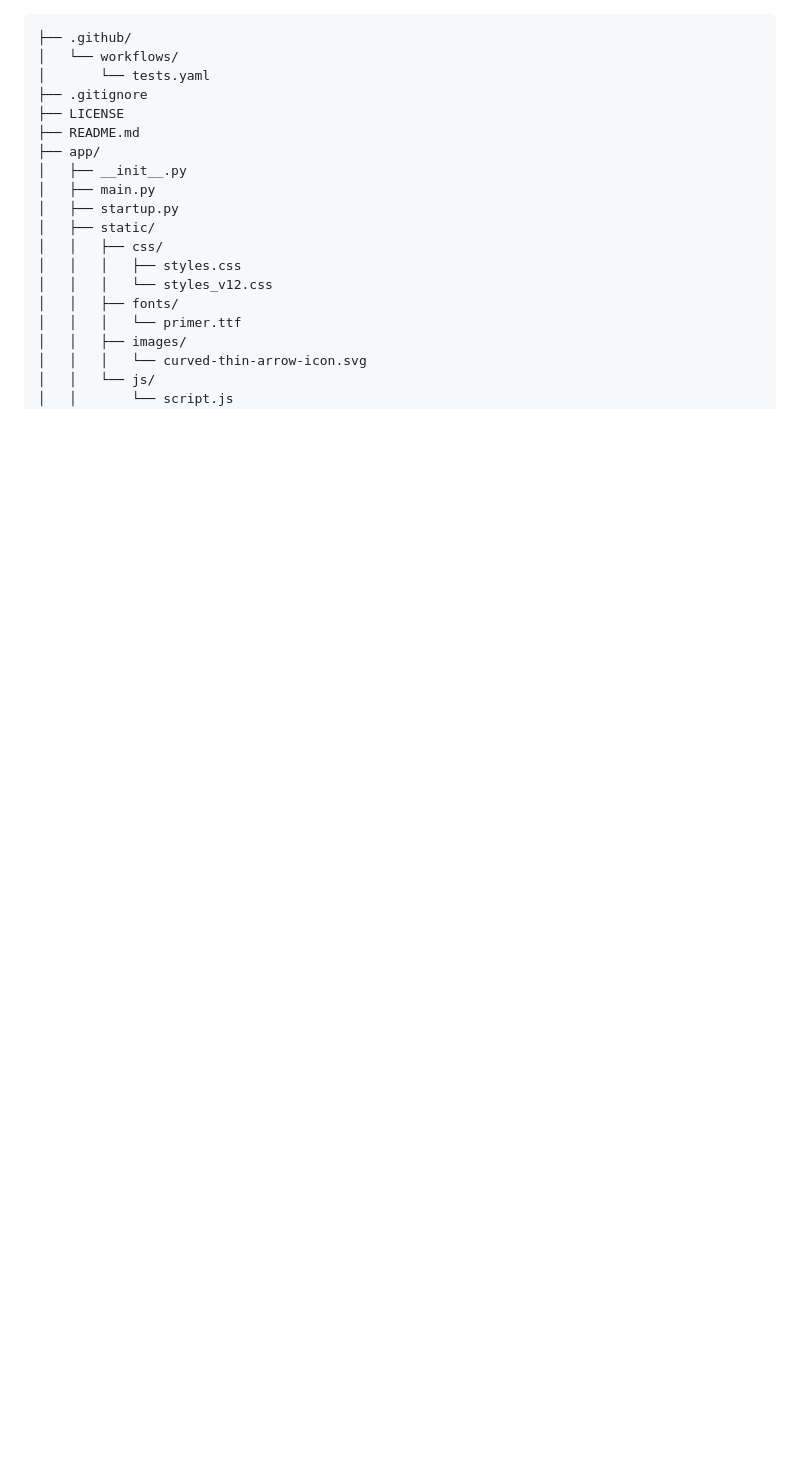
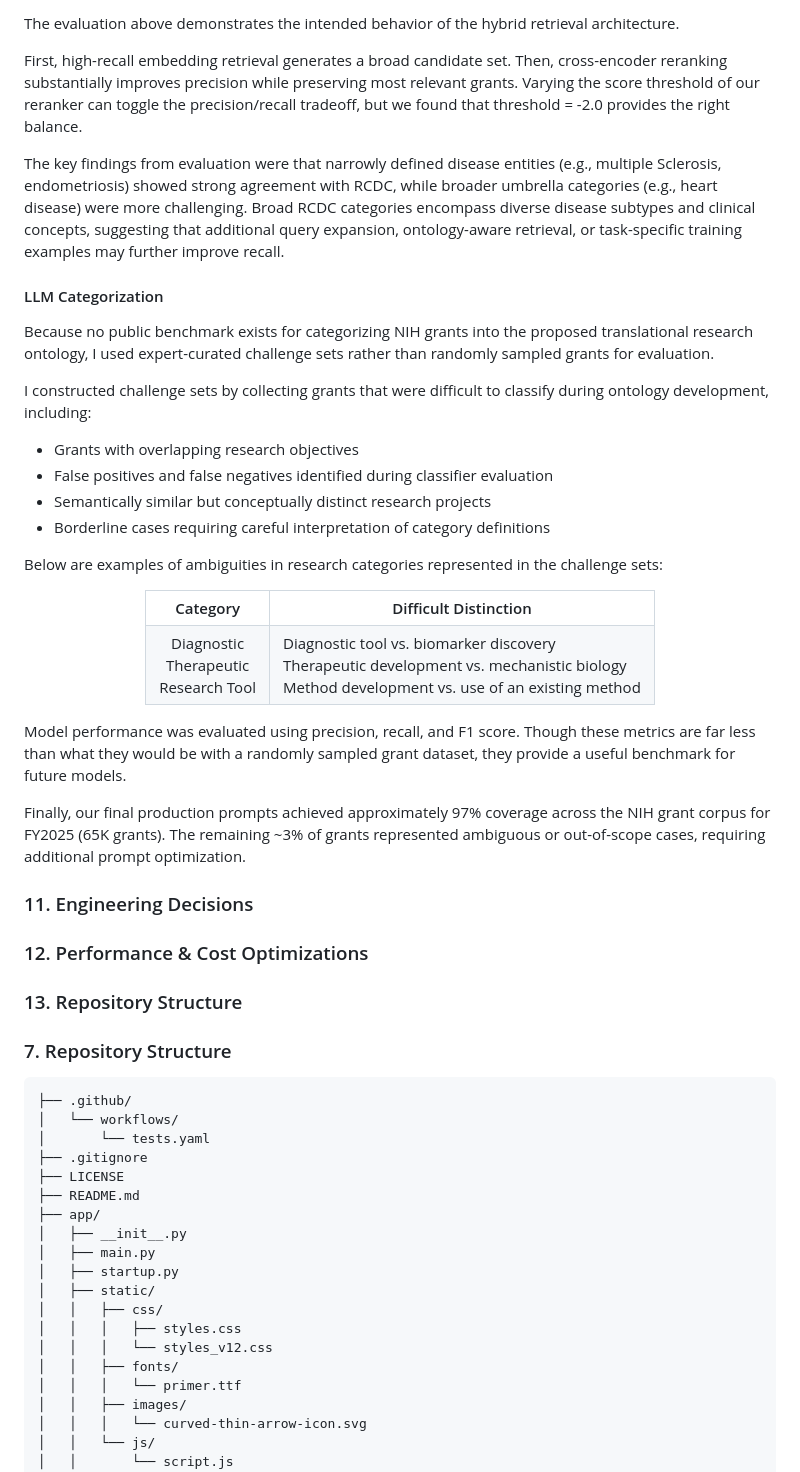
Before and after one commit to pradeepbugga/NIH_Portfolio_Analytics, a Markdown page: README.md, the part around one of its changes. Rendered like a GitHub page; blank space fills up the shorter version.

````diff
--- a/README.md
+++ b/README.md
@@ -111,3 +176,58 @@ Automatically categorizes grants into eight research stages:
+The evaluation above demonstrates the intended behavior of the hybrid retrieval architecture.
+
+First, high-recall embedding retrieval generates a broad candidate set.  Then, cross-encoder reranking substantially improves precision while preserving most relevant grants.  Varying the score threshold of our reranker can toggle the precision/recall tradeoff, but we found that threshold = -2.0 provides the right balance.
+
+The key findings from evaluation were that narrowly defined disease entities (e.g., multiple Sclerosis, endometriosis) showed strong agreement with RCDC, while broader umbrella categories (e.g., heart disease) were more challenging.  Broad RCDC categories encompass diverse disease subtypes and clinical concepts, suggesting that additional query expansion, ontology-aware retrieval, or task-specific training examples may further improve recall.
+
+
+#### LLM Categorization
+
+Because no public benchmark exists for categorizing NIH grants into the proposed translational research ontology, I used  expert-curated challenge sets rather than randomly sampled grants for evaluation.
+
+I constructed challenge sets by collecting grants that were difficult to classify during ontology development, including:
+
+- Grants with overlapping research objectives
+- False positives and false negatives identified during classifier evaluation
+- Semantically similar but conceptually distinct research projects
+- Borderline cases requiring careful interpretation of category definitions
+
+Below are examples of ambiguities in research categories represented in the challenge sets:
+
+<div align="center">
+
+<table>
+  <tr>
+    <th>Category</th>
+    <th>Difficult Distinction</th>
+  </tr>
+  <tr>
+    <td align="center">
+      Diagnostic<br>
+      Therapeutic<br>
+      Research Tool
+    </td>
+    <td align="left">
+      Diagnostic tool vs. biomarker discovery<br>
+      Therapeutic development vs. mechanistic biology<br>
+      Method development vs. use of an existing method
+    </td>
+  </tr>
+</table>
+
+</div>
+
+Model performance was evaluated using precision, recall, and F1 score. Though these metrics are far less than what they would be with a randomly sampled grant dataset, they provide a useful benchmark for future models.
+
+Finally, our final production prompts achieved approximately 97% coverage across the NIH grant corpus for FY2025 (65K grants). The remaining ~3% of grants represented ambiguous or out-of-scope cases, requiring additional prompt optimization.
+
+### 11. Engineering Decisions
+
+### 12. Performance & Cost Optimizations
+
+### 13. Repository Structure
+
+
+### 7. Repository Structure
 
 ```
 ├── .github/
````
Also changed, not shown: other parts of README.md (+72 -43 lines).
